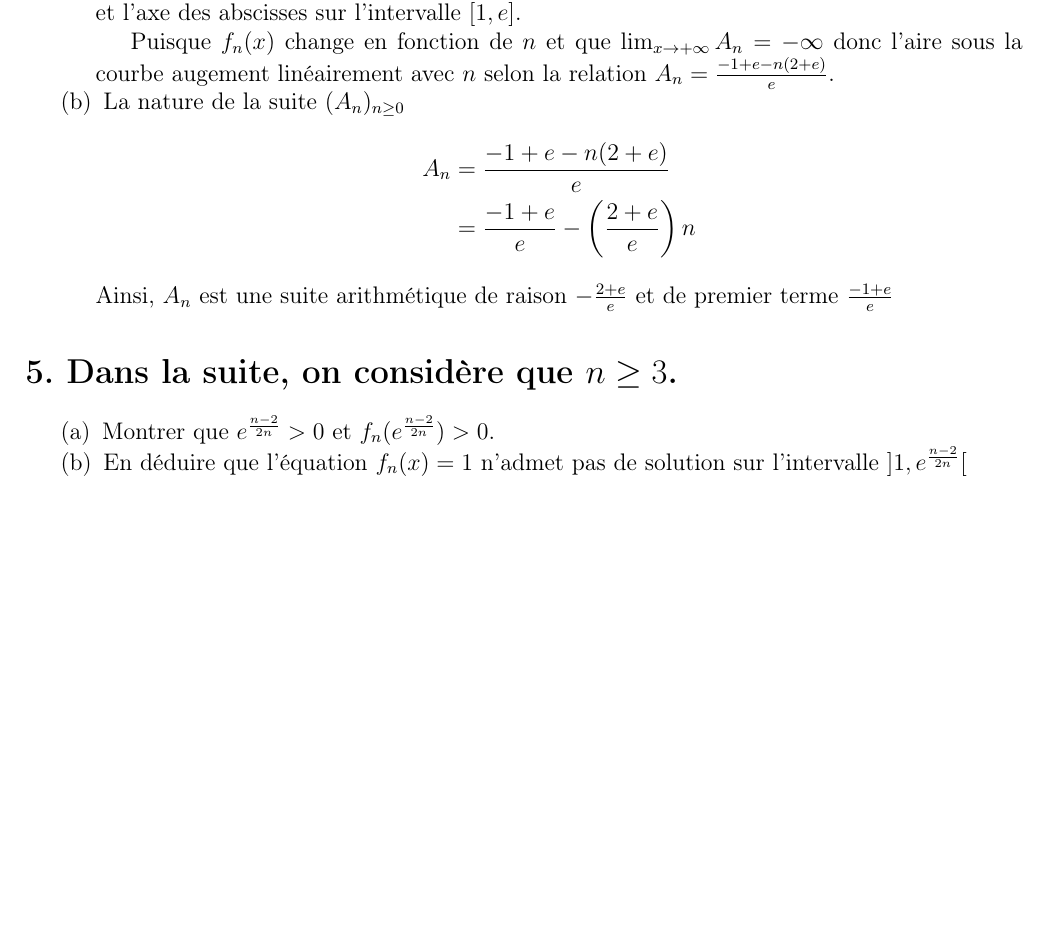
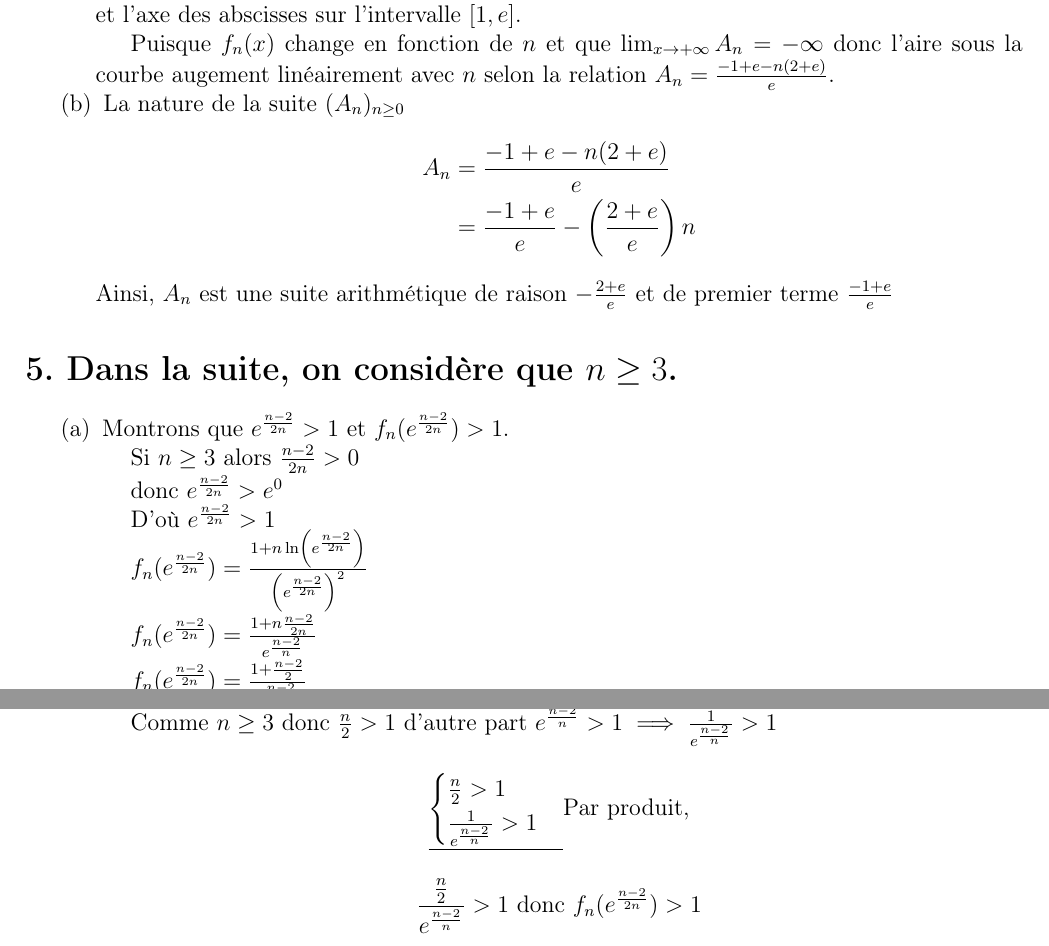
Before and after one commit to patheGobel/heple, a LaTeX document (isma.tex): part of page 5 of 6 before the commit and two parts of pages 5 and 6 of 7 after it, the two joined at a grey line, cut so that both start at the same text, the shorter picture padded with empty space. Compiled offline with pdfLaTeX.

Commit message:
J'ai montré que $ e^{\frac{n-2}{2n}} > 1 $ et {n}(e^{\frac{n-2}{2n}}) > 1$

```diff
--- a/isma.tex
+++ b/isma.tex
@@ -244,7 +244,35 @@ Ainsi, $A_n$ est une suite arithmétique de raison $-\frac{2+e}{e}$ et de premie
 \end{itemize}
 \section*{5. Dans la suite, on considère que $n\geq 3$.}
 \begin{itemize}
-\item[(a)] Montrer que $ e^{\frac{n-2}{2n}} > 0 $ et $f_{n}(e^{\frac{n-2}{2n}}) > 0$.
-\item[(b)] En déduire que l'équation $f_{n}(x)=1$ n'admet pas de solution sur l'intervalle $]1,e^{\frac{n-2}{2n}}[$
+\item[(a)] Montrons que $ e^{\frac{n-2}{2n}} > 1 $ et $f_{n}(e^{\frac{n-2}{2n}}) > 1$.
+
+Si $n\geq 3$ alors $\frac{n-2}{2n}>0$
+
+donc $ e^{\frac{n-2}{2n}} > e^{0} $
+
+D'où $ e^{\frac{n-2}{2n}} > 1 $
+
+$f_n(e^{\frac{n-2}{2n}}) = \frac{1 + n \ln \left( e^{\frac{n-2}{2n}}\right)}{\left( e^{\frac{n-2}{2n}}\right) ^2}$
+
+$f_n(e^{\frac{n-2}{2n}}) = \frac{1 + n\frac{n-2}{2n}}{e^{\frac{n-2}{n}}}$
+
+$f_n(e^{\frac{n-2}{2n}}) = \frac{1 + \frac{n-2}{2}}{e^{\frac{n-2}{n}}}$
+
+$f_n(e^{\frac{n-2}{2n}}) = \frac{\frac{n}{2}}{e^{\frac{n-2}{n}}}$
+
+Comme $n\geq 3$ donc $\frac{n}{2}>1$ d'autre part $e^{\frac{n-2}{n}}>1\implies \frac{1}{e^{\frac{n-2}{n}}}>1$
+\[
+\underline{
+\begin{cases}
+\frac{n}{2}>1\\
+\frac{1}{e^{\frac{n-2}{n}}}>1
+\end{cases}}
+\text{Par produit,}
+\]
+
+\[
+\frac{\frac{n}{2}}{e^{\frac{n-2}{n}}}>1 \text{ donc } f_n(e^{\frac{n-2}{2n}})>1
+\]
+%\item[(b)] En déduire que l'équation $f_{n}(x)=1$ n'admet pas de solution sur l'intervalle $]1,e^{\frac{n-2}{2n}}[$
 \end{itemize}
 \end{document}
```
